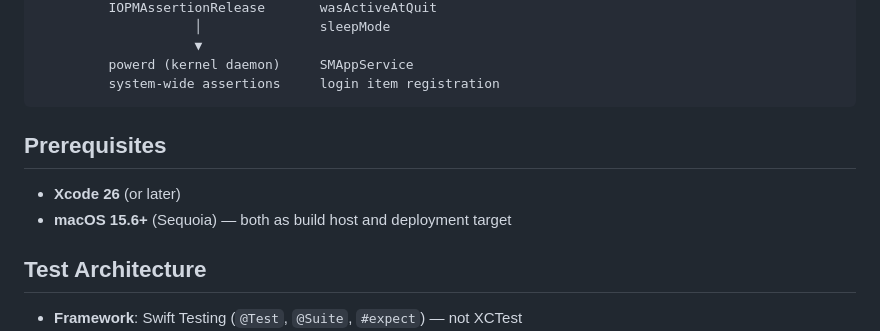
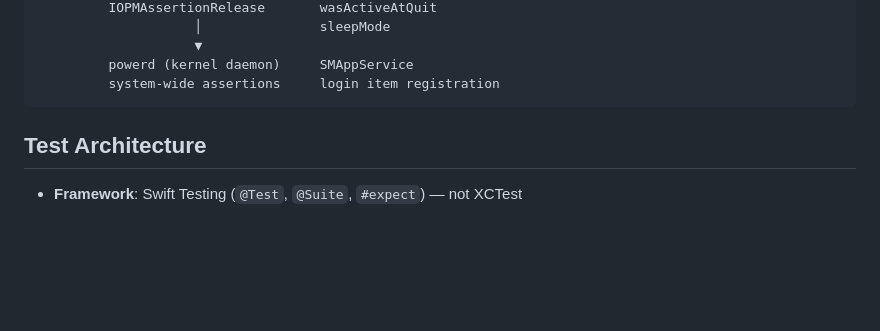
Before and after one commit to vasylenko/vigil, a Markdown page: ARCHITECTURE.md, the part around the change. GitHub-like rendering; blank space fills up the shorter version.

Commit message:
Remove Prerequisites section from ARCHITECTURE.md
Xcode version is implied by deployment target and Swift version.

Created with Claude Code under the supervision of Serhii Vasylenko

````diff
--- a/ARCHITECTURE.md
+++ b/ARCHITECTURE.md
@@ -25,11 +25,6 @@
          powerd (kernel daemon)     SMAppService
          system-wide assertions     login item registration
 ```
-
-## Prerequisites
-
-- **Xcode 26** (or later)
-- **macOS 15.6+** (Sequoia) — both as build host and deployment target
 
 ## Test Architecture
 
````
